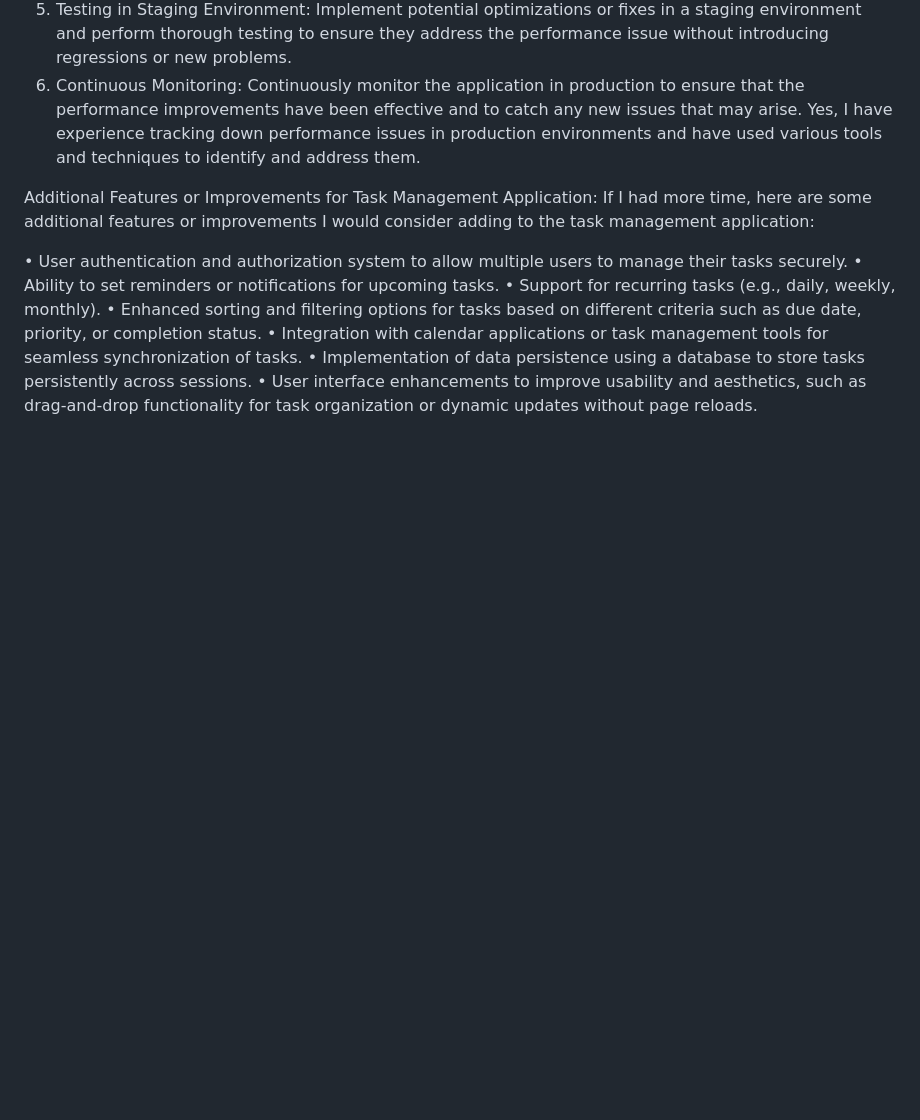
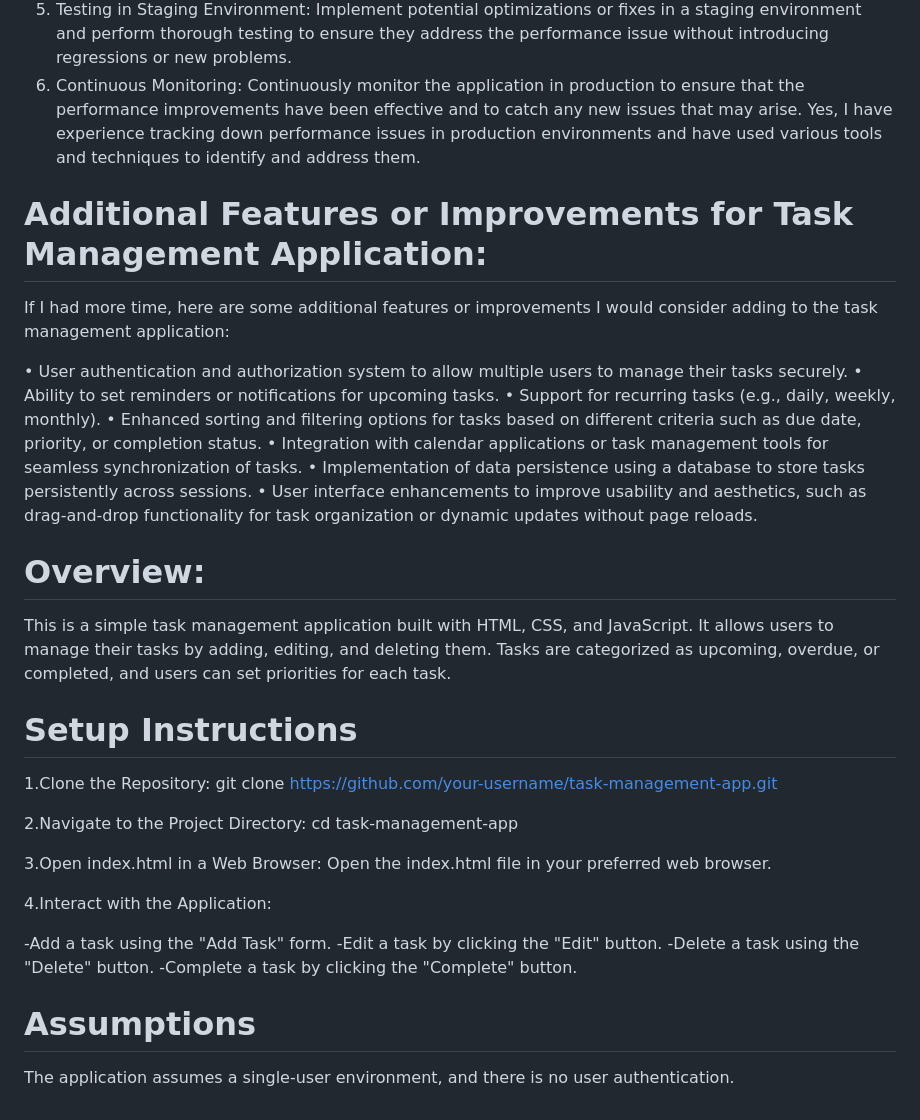
Before and after one commit to 21L31F0056/Eli, a Markdown page: README.md, the part around the change printed below. Drawn GitHub-style; blank space fills up the shorter version.

```diff
--- a/README.md
+++ b/README.md
@@ -29,7 +29,7 @@ To track down a performance issue in production, I would follow these steps:
 6.	Continuous Monitoring: Continuously monitor the application in production to ensure that the performance improvements have been effective and to catch any new issues that may arise.
 Yes, I have experience tracking down performance issues in production environments and have used various tools and techniques to identify and address them.
 
-Additional Features or Improvements for Task Management Application:
+# Additional Features or Improvements for Task Management Application:
 If I had more time, here are some additional features or improvements I would consider adding to the task management application:
 
 •	User authentication and authorization system to allow multiple users to manage their tasks securely.
@@ -39,3 +39,28 @@ If I had more time, here are some additional features or improvements I would co
 •	Integration with calendar applications or task management tools for seamless synchronization of tasks.
 •	Implementation of data persistence using a database to store tasks persistently across sessions.
 •	User interface enhancements to improve usability and aesthetics, such as drag-and-drop functionality for task organization or dynamic updates without page reloads.
+
+# Overview:
+
+This is a simple task management application built with HTML, CSS, and JavaScript. It allows users to manage their tasks by adding, editing, and deleting them. Tasks are categorized as upcoming, overdue, or completed, and users can set priorities for each task.
+
+# Setup Instructions
+
+1.Clone the Repository:
+git clone https://github.com/your-username/task-management-app.git
+
+2.Navigate to the Project Directory:
+cd task-management-app
+
+3.Open index.html in a Web Browser:
+Open the index.html file in your preferred web browser.
+
+4.Interact with the Application:
+
+-Add a task using the "Add Task" form.
+-Edit a task by clicking the "Edit" button.
+-Delete a task using the "Delete" button.
+-Complete a task by clicking the "Complete" button.
+
+# Assumptions
+The application assumes a single-user environment, and there is no user authentication.
```
Also changed, not shown: other parts of README.md (+7 -7 lines).
